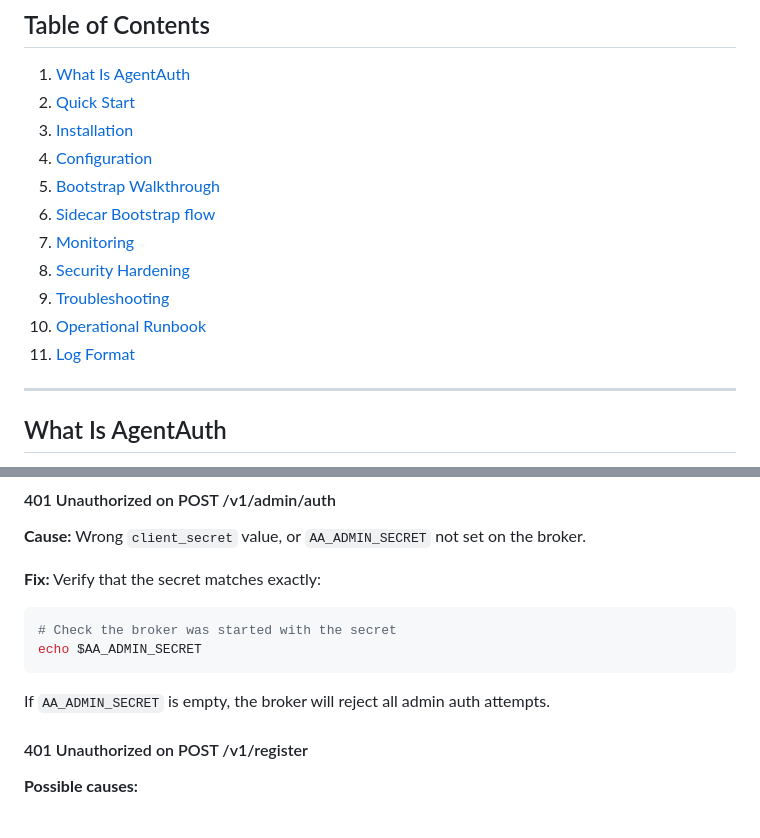
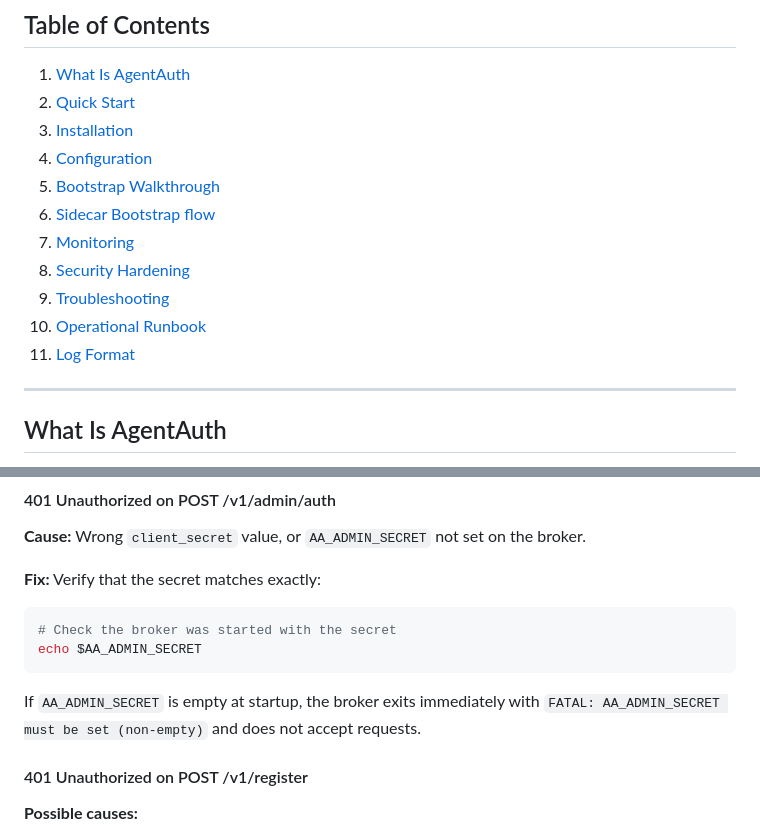
Before and after one commit to devonartis/agentwrit, a Markdown page: docs/USER_GUIDE.md, 2 parts joined by grey strips. Drawn GitHub-style.

Commit message:
docs: fix user guide admin-secret behavior and toc numbering

````diff
--- a/docs/USER_GUIDE.md
+++ b/docs/USER_GUIDE.md
@@ -14,10 +14,10 @@
 5. [Bootstrap Walkthrough](#bootstrap-walkthrough)
 6. [Sidecar Bootstrap flow](#sidecar-bootstrap-flow)
 7. [Monitoring](#monitoring)
-7. [Security Hardening](#security-hardening)
-8. [Troubleshooting](#troubleshooting)
-9. [Operational Runbook](#operational-runbook)
-10. [Log Format](#log-format)
+8. [Security Hardening](#security-hardening)
+9. [Troubleshooting](#troubleshooting)
+10. [Operational Runbook](#operational-runbook)
+11. [Log Format](#log-format)
 
 ---
 
@@ -837,7 +837,7 @@ The broker provides these security guarantees:
 echo $AA_ADMIN_SECRET
 ```
 
-If `AA_ADMIN_SECRET` is empty, the broker will reject all admin auth attempts.
+If `AA_ADMIN_SECRET` is empty at startup, the broker exits immediately with `FATAL: AA_ADMIN_SECRET must be set (non-empty)` and does not accept requests.
 
 #### 401 Unauthorized on POST /v1/register
 
````
